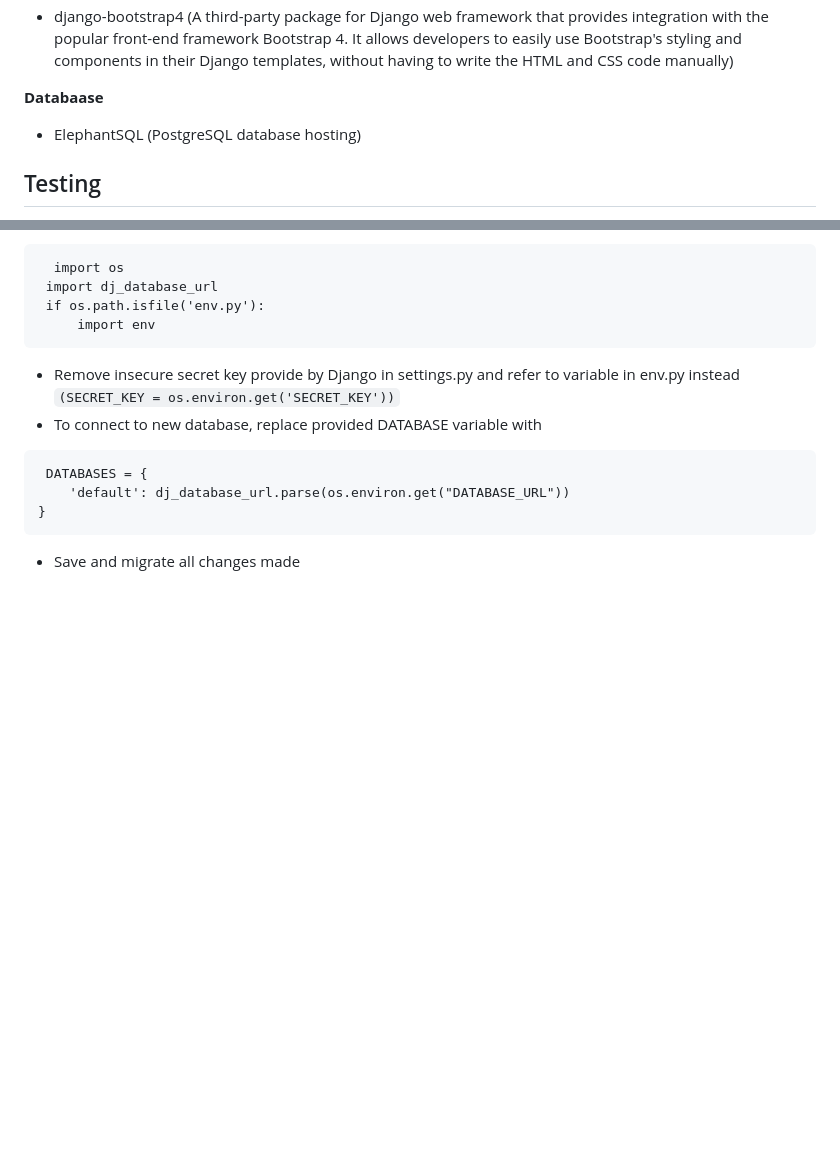
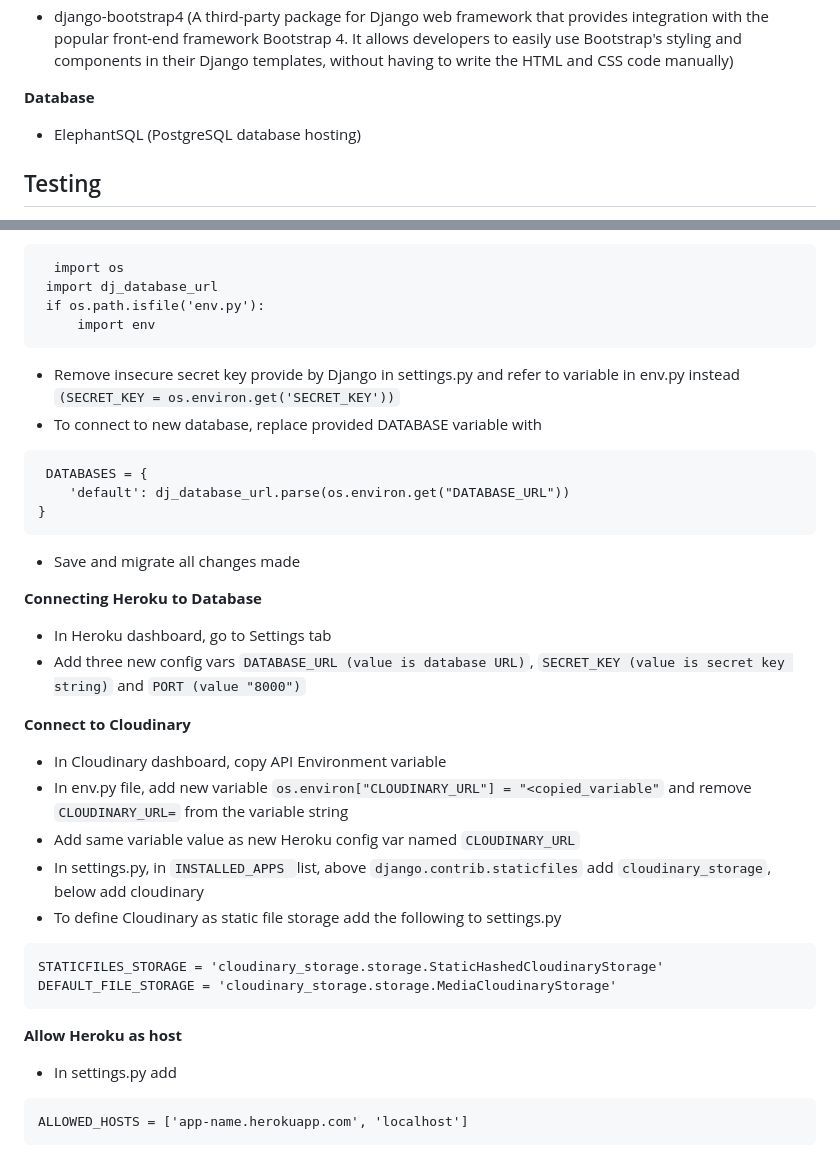
Before and after one commit to oconnorian3/recipesforu, a Markdown page: README.md, 2 parts joined by grey strips. Rendered like a GitHub page; blank space fills up the shorter version.

Commit message:
Added deployment steps

````diff
--- a/README.md
+++ b/README.md
@@ -239,7 +239,7 @@ The project's design process was centered around the CRUD principle, which stand
  * Summernote (Summernote is a free and open-source WYSIWYG (What You See Is What You Get) text editor for web pages. It provides an easy-to-use interface for editing and formatting text, allowing users to create and publish rich content without having to write HTML code manually)
  * django-bootstrap4 (A third-party package for Django web framework that provides integration with the popular front-end framework Bootstrap 4. It allows developers to easily use Bootstrap's styling and components in their Django templates, without having to write the HTML and CSS code manually)
 
-**Databaase**
+**Database**
 
  * ElephantSQL (PostgreSQL database hosting)
 
@@ -295,3 +295,28 @@ Creating a database accessible by Heroku is essential, as the database provided
 }
 ```
 * Save and migrate all changes made
+
+**Connecting Heroku to Database**
+
+* In Heroku dashboard, go to Settings tab
+* Add three new config vars `DATABASE_URL (value is database URL)`, `SECRET_KEY (value is secret key string)` and `PORT (value "8000")`
+
+**Connect to Cloudinary**
+
+* In Cloudinary dashboard, copy API Environment variable
+* In env.py file, add new variable `os.environ["CLOUDINARY_URL"] = "<copied_variable"` and remove `CLOUDINARY_URL=` from the variable string
+* Add same variable value as new Heroku config var named `CLOUDINARY_URL`
+* In settings.py, in `INSTALLED_APPS `list, above `django.contrib.staticfiles` add `cloudinary_storage`, below add cloudinary
+* To define Cloudinary as static file storage add the following to settings.py
+
+```
+STATICFILES_STORAGE = 'cloudinary_storage.storage.StaticHashedCloudinaryStorage'
+DEFAULT_FILE_STORAGE = 'cloudinary_storage.storage.MediaCloudinaryStorage'
+```
+**Allow Heroku as host**
+
+ * In settings.py add
+
+```
+ALLOWED_HOSTS = ['app-name.herokuapp.com', 'localhost']
+```
````
